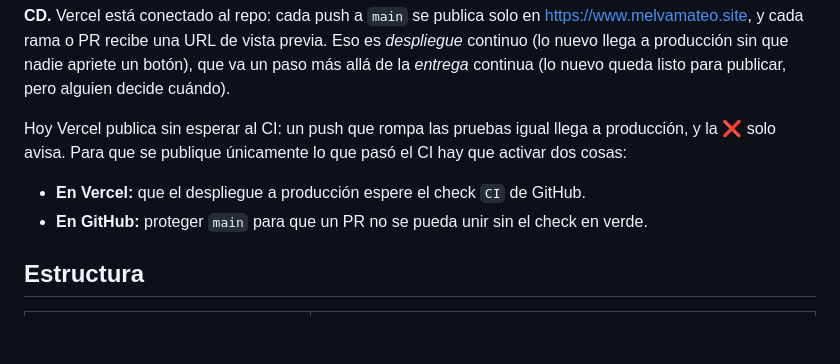
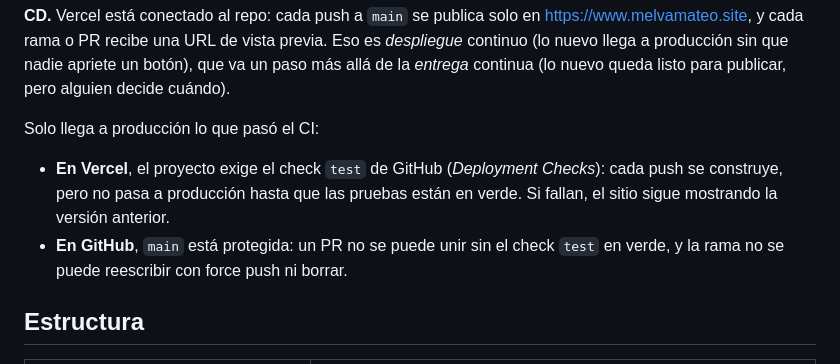
Before and after one commit to MelvaMateo/cuenta-clara, a Markdown page: README.md, the part around the change. GitHub-like rendering; blank space fills up the shorter version.

Commit message:
Actualiza el README: Vercel ya espera al CI para publicar
El README decia que Vercel publicaba sin esperar al CI. Ya no es asi: el
proyecto en Vercel exige el check test (Deployment Checks) antes de pasar
un despliegue a produccion, y main esta protegida en GitHub para que un
PR no se pueda unir sin ese check en verde.

Co-Authored-By: Claude Opus 5 <noreply@anthropic.com>

```diff
--- a/README.md
+++ b/README.md
@@ -68,10 +68,10 @@ npm test    # corre las tres, en este orden
 
 **CD.** Vercel está conectado al repo: cada push a `main` se publica solo en https://www.melvamateo.site, y cada rama o PR recibe una URL de vista previa. Eso es *despliegue* continuo (lo nuevo llega a producción sin que nadie apriete un botón), que va un paso más allá de la *entrega* continua (lo nuevo queda listo para publicar, pero alguien decide cuándo).
 
-Hoy Vercel publica sin esperar al CI: un push que rompa las pruebas igual llega a producción, y la ❌ solo avisa. Para que se publique únicamente lo que pasó el CI hay que activar dos cosas:
+Solo llega a producción lo que pasó el CI:
 
-- **En Vercel:** que el despliegue a producción espere el check `CI` de GitHub.
-- **En GitHub:** proteger `main` para que un PR no se pueda unir sin el check en verde.
+- **En Vercel**, el proyecto exige el check `test` de GitHub (*Deployment Checks*): cada push se construye, pero no pasa a producción hasta que las pruebas están en verde. Si fallan, el sitio sigue mostrando la versión anterior.
+- **En GitHub**, `main` está protegida: un PR no se puede unir sin el check `test` en verde, y la rama no se puede reescribir con force push ni borrar.
 
 ## Estructura
 
```
